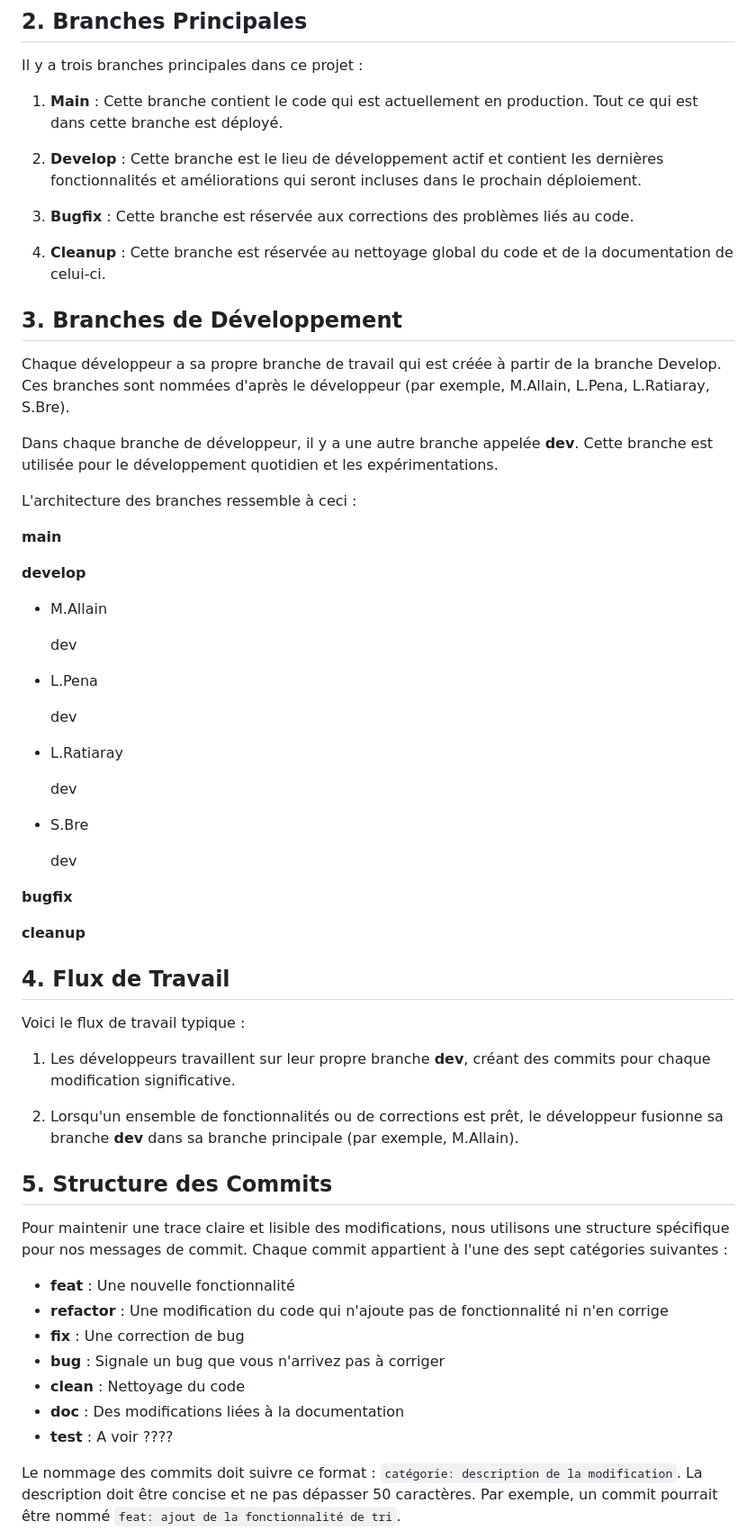
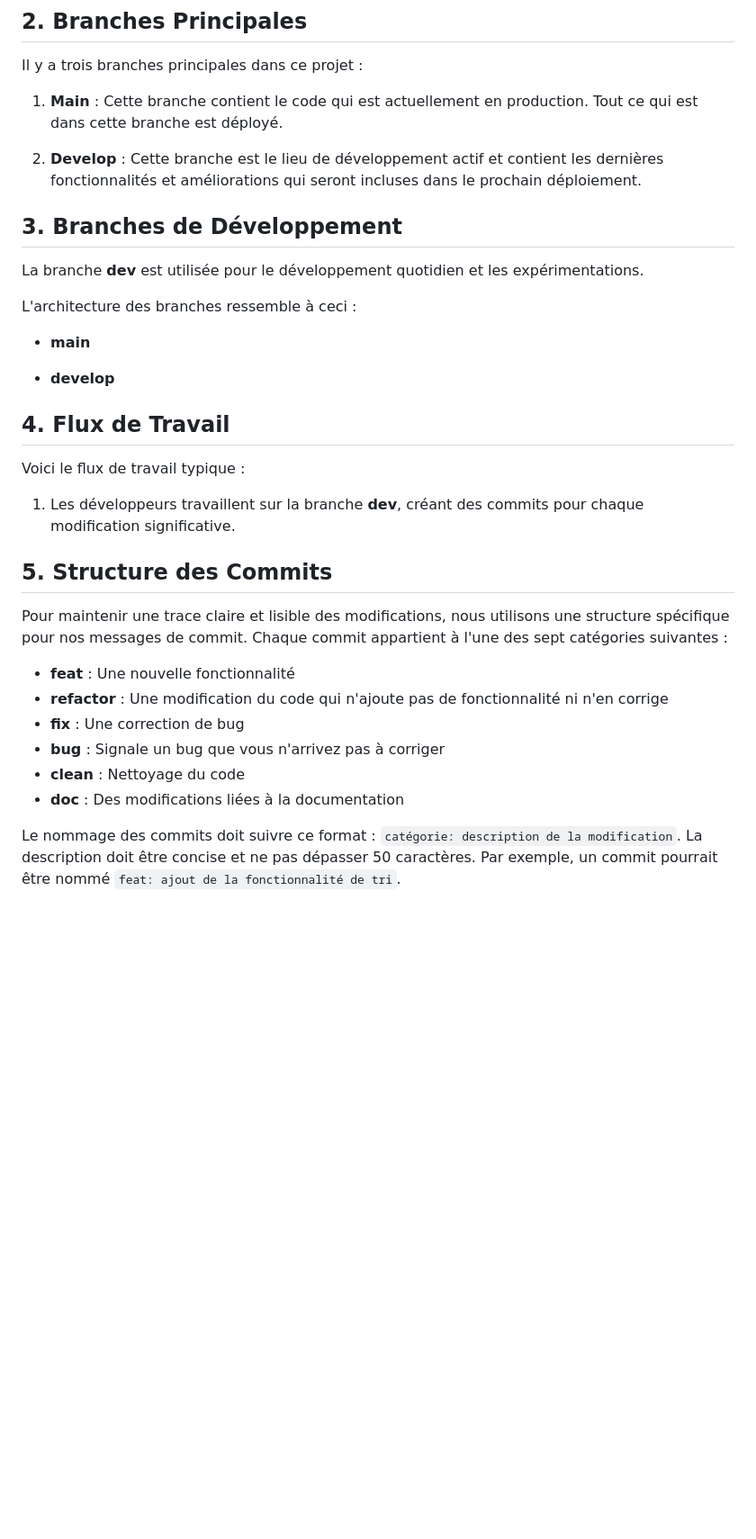
Before and after one commit to lolitoooo/FolioMaker, a Markdown page: README.md, the part around the change. Shown: that part at 90% size. Rendered like a GitHub page; blank space fills up the shorter version.

```diff
--- a/README.md
+++ b/README.md
@@ -37,49 +37,24 @@ Il y a trois branches principales dans ce projet :
 
 2. **Develop** : Cette branche est le lieu de développement actif et contient les dernières fonctionnalités et améliorations qui seront incluses dans le prochain déploiement.
 
-3. **Bugfix** : Cette branche est réservée aux corrections des problèmes liés au code.
-4. **Cleanup** : Cette branche est réservée au nettoyage global du code et de la documentation de celui-ci.
 
 ## 3. Branches de Développement
 
-Chaque développeur a sa propre branche de travail qui est créée à partir de la branche Develop. Ces branches sont nommées d'après le développeur (par exemple, M.Allain, L.Pena, L.Ratiaray, S.Bre).
-
-Dans chaque branche de développeur, il y a une autre branche appelée **dev**. Cette branche est utilisée pour le développement quotidien et les expérimentations.
+La branche **dev** est utilisée pour le développement quotidien et les expérimentations.
 
 L'architecture des branches ressemble à ceci :
 
-**main**
+- **main**
 
-**develop**
-
-  - M.Allain
-
-      dev
-
-  - L.Pena
-
-      dev
-
-  - L.Ratiaray
-
-      dev
-
-  - S.Bre
-
-      dev
-
-**bugfix**
-
-**cleanup**
+- **develop**
 
 
 ## 4. Flux de Travail
 
 Voici le flux de travail typique :
 
-1. Les développeurs travaillent sur leur propre branche **dev**, créant des commits pour chaque modification significative.
+1. Les développeurs travaillent sur la branche **dev**, créant des commits pour chaque modification significative.
 
-2. Lorsqu'un ensemble de fonctionnalités ou de corrections est prêt, le développeur fusionne sa branche **dev** dans sa branche principale (par exemple, M.Allain).
 
 ## 5. Structure des Commits
 
@@ -91,7 +66,6 @@ Pour maintenir une trace claire et lisible des modifications, nous utilisons une
 - **bug** : Signale un bug que vous n'arrivez pas à corriger
 - **clean** : Nettoyage du code
 - **doc** : Des modifications liées à la documentation
-- **test** : A voir ????
 
 
 Le nommage des commits doit suivre ce format : `catégorie: description de la modification`. La description doit être concise et ne pas dépasser 50 caractères. Par exemple, un commit pourrait être nommé `feat: ajout de la fonctionnalité de tri`.
```
